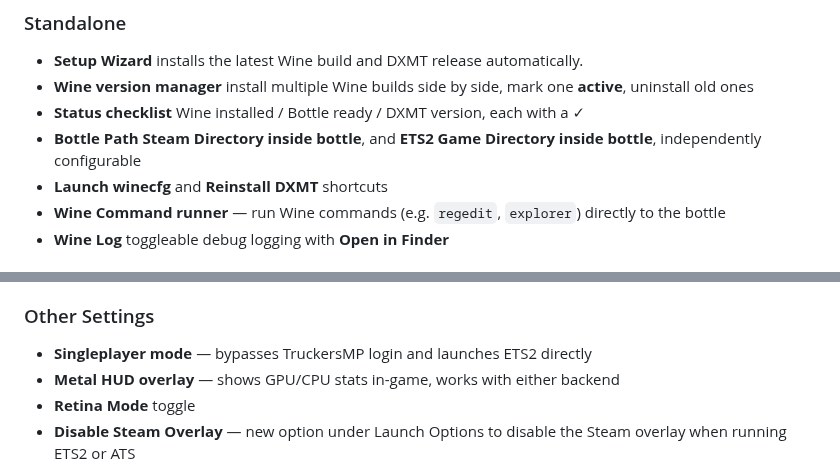
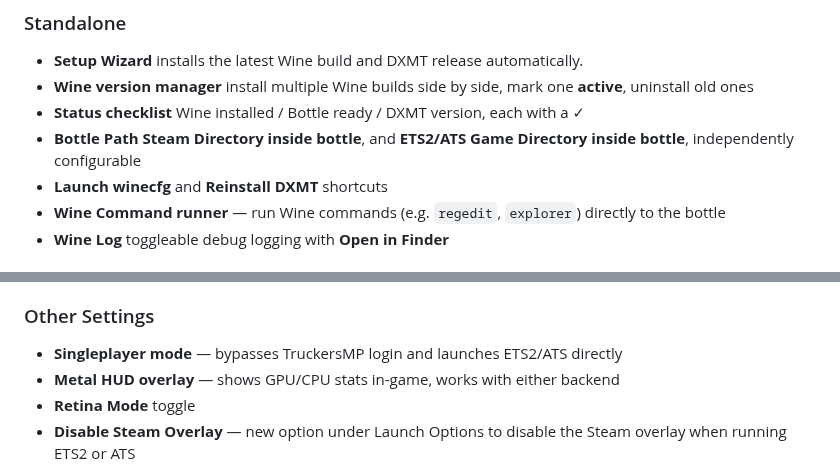
Before and after one commit to nohero765/truckersmp-macos, a Markdown page: README.md, 2 parts joined by grey strips. Rendered like a GitHub page.

```diff
--- a/README.md
+++ b/README.md
@@ -40,7 +40,7 @@ Switch between backends per-game from the sidebar toggle:
 - **Setup Wizard** installs the latest Wine build and DXMT release automatically.
 - **Wine version manager** install multiple Wine builds side by side, mark one **active**, uninstall old ones
 - **Status checklist** Wine installed / Bottle ready / DXMT version, each with a ✓
-- **Bottle Path** **Steam Directory inside bottle**, and **ETS2 Game Directory inside bottle**, independently configurable
+- **Bottle Path** **Steam Directory inside bottle**, and **ETS2/ATS Game Directory inside bottle**, independently configurable
 - **Launch winecfg** and **Reinstall DXMT** shortcuts
 - **Wine Command runner** — run Wine commands (e.g. `regedit`, `explorer`) directly to the bottle
 - **Wine Log** toggleable debug logging with **Open in Finder**
@@ -83,7 +83,7 @@ Switch between backends per-game from the sidebar toggle:
 - **Enable Advanced RPC** — shows truck + route (requires an ETS2 telemetry plugin)
 
 ### Other Settings
-- **Singleplayer mode** — bypasses TruckersMP login and launches ETS2 directly
+- **Singleplayer mode** — bypasses TruckersMP login and launches ETS2/ATS directly
 - **Metal HUD overlay** — shows GPU/CPU stats in-game, works with either backend
 - **Retina Mode** toggle
 - **Disable Steam Overlay** — new option under Launch Options to disable the Steam overlay when running ETS2 or ATS
```
Also changed, not shown: other parts of README.md (+7 -7 lines).
